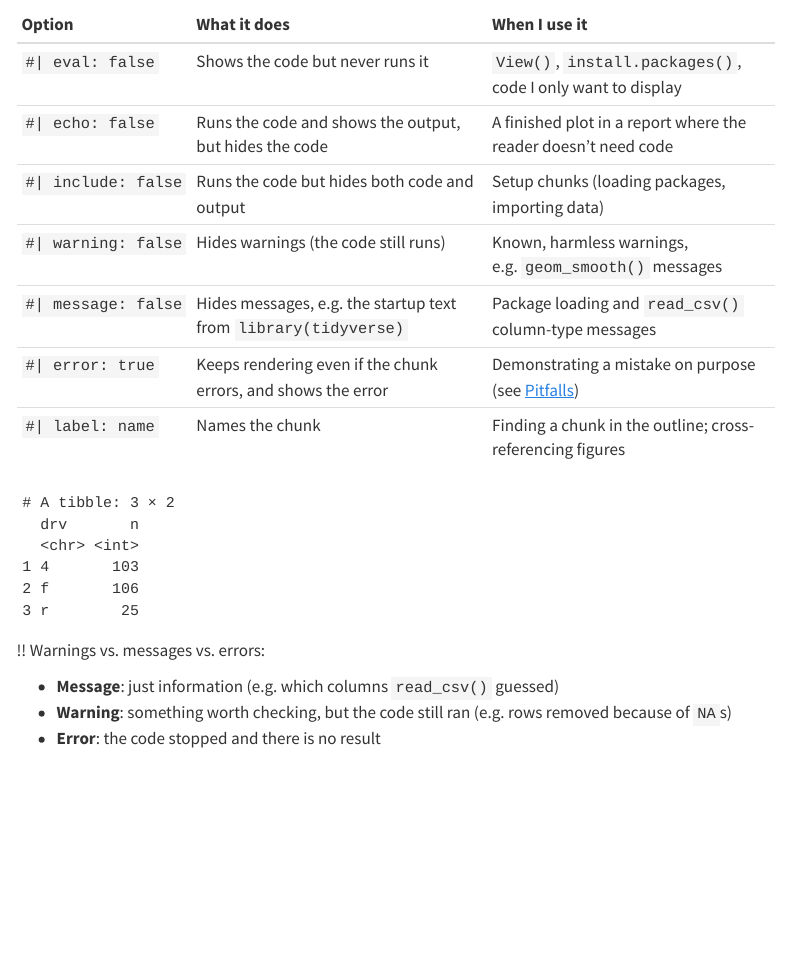
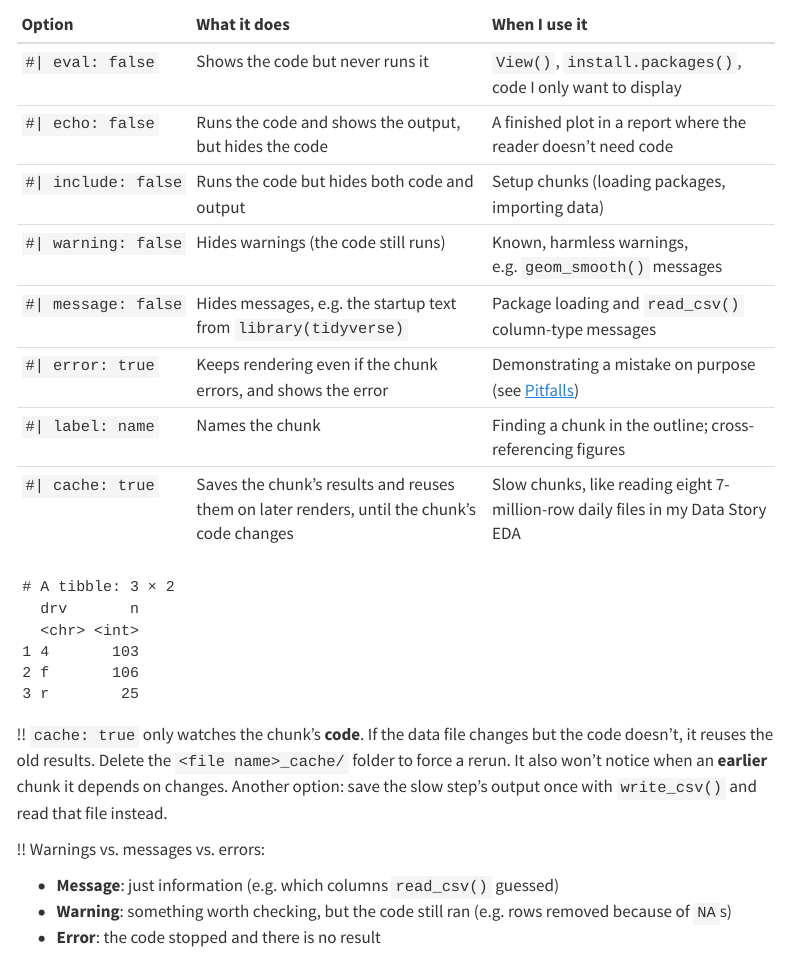
Before and after one commit to DerekNguyenn/cs-notes, a Quarto document (bdata200/workflow.qmd): the page in a window 1100 px wide, from 1010 px down. Rendered offline with R 4.5, knitr and Pandoc in place of Quarto, with nearby package versions; some code elsewhere in the file could not run offline; menus at the side of the page are left out.

Commit message:
Add cache chunk option

````diff
--- a/bdata200/workflow.qmd
+++ b/bdata200/workflow.qmd
@@ -58,6 +58,7 @@ Chunk options go on the first lines inside a code chunk and start with `#|`.
 | `#| message: false` | Hides messages, e.g. the startup text from `library(tidyverse)` | Package loading and `read_csv()` column-type messages |
 | `#| error: true` | Keeps rendering even if the chunk errors, and shows the error | Demonstrating a mistake on purpose (see [Pitfalls](pitfalls.qmd)) |
 | `#| label: name` | Names the chunk | Finding a chunk in the outline; cross-referencing figures |
+| `#| cache: true` | Saves the chunk's results and reuses them on later renders, until the chunk's code changes | Slow chunks, like reading eight 7-million-row daily files in my Data Story EDA |
 
 ```{r}
 #| label: chunk-option-demo
@@ -65,6 +66,8 @@ Chunk options go on the first lines inside a code chunk and start with `#|`.
 # echo: false: the reader sees only the result below, not this code
 mpg |> count(drv)
 ```
+
+!! `cache: true` only watches the chunk's **code**. If the data file changes but the code doesn't, it reuses the old results. Delete the `<file name>_cache/` folder to force a rerun. It also won't notice when an **earlier** chunk it depends on changes. Another option: save the slow step's output once with `write_csv()` and read that file instead.
 
 !! Warnings vs. messages vs. errors:
 
````
